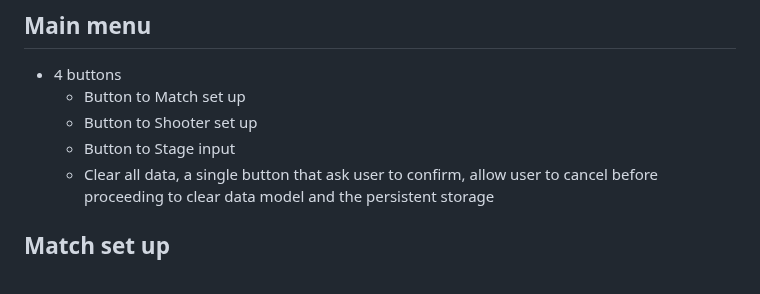
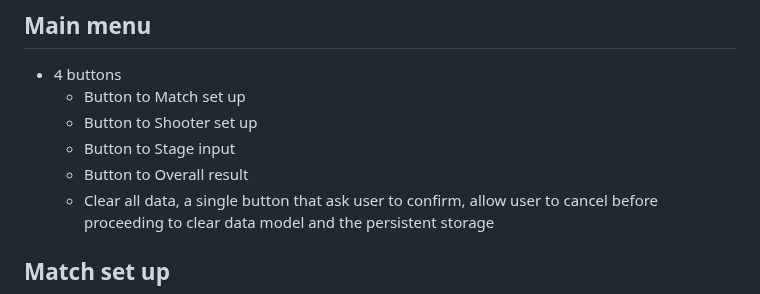
Before and after one commit to hfcs/simple_match, a Markdown page: .github/requirement.md, the part around the change. Rendered like a GitHub page.

Commit message:
add back the Overall result requirement

```diff
--- a/.github/requirement.md
+++ b/.github/requirement.md
@@ -41,6 +41,7 @@ We implement
     - Button to Match set up
     - Button to Shooter set up
     - Button to Stage input
+    - Button to Overall result
     - Clear all data, a single button that ask user to confirm, allow user to cancel before proceeding to clear data model and the persistent storage
 
 ## Match set up
```
